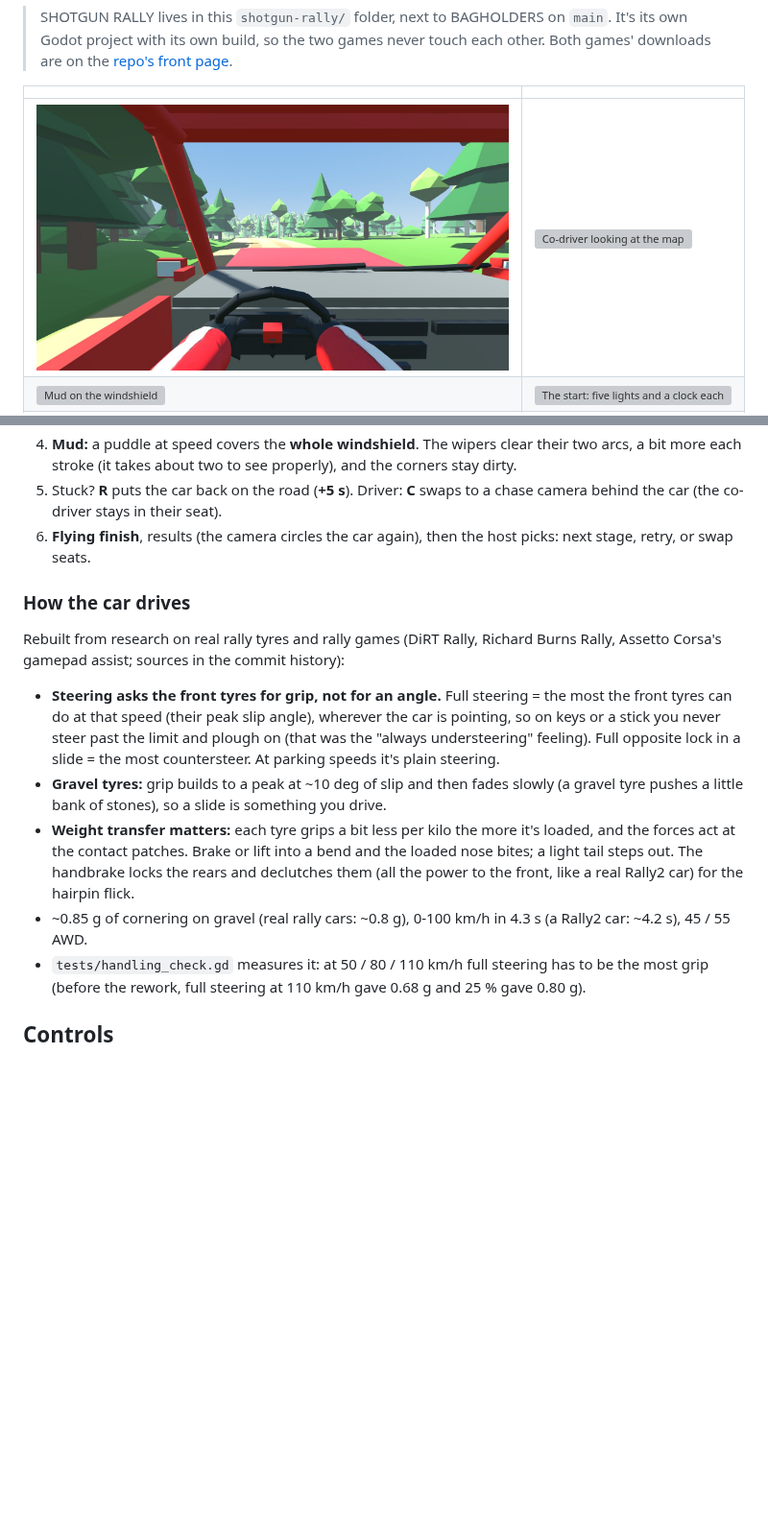
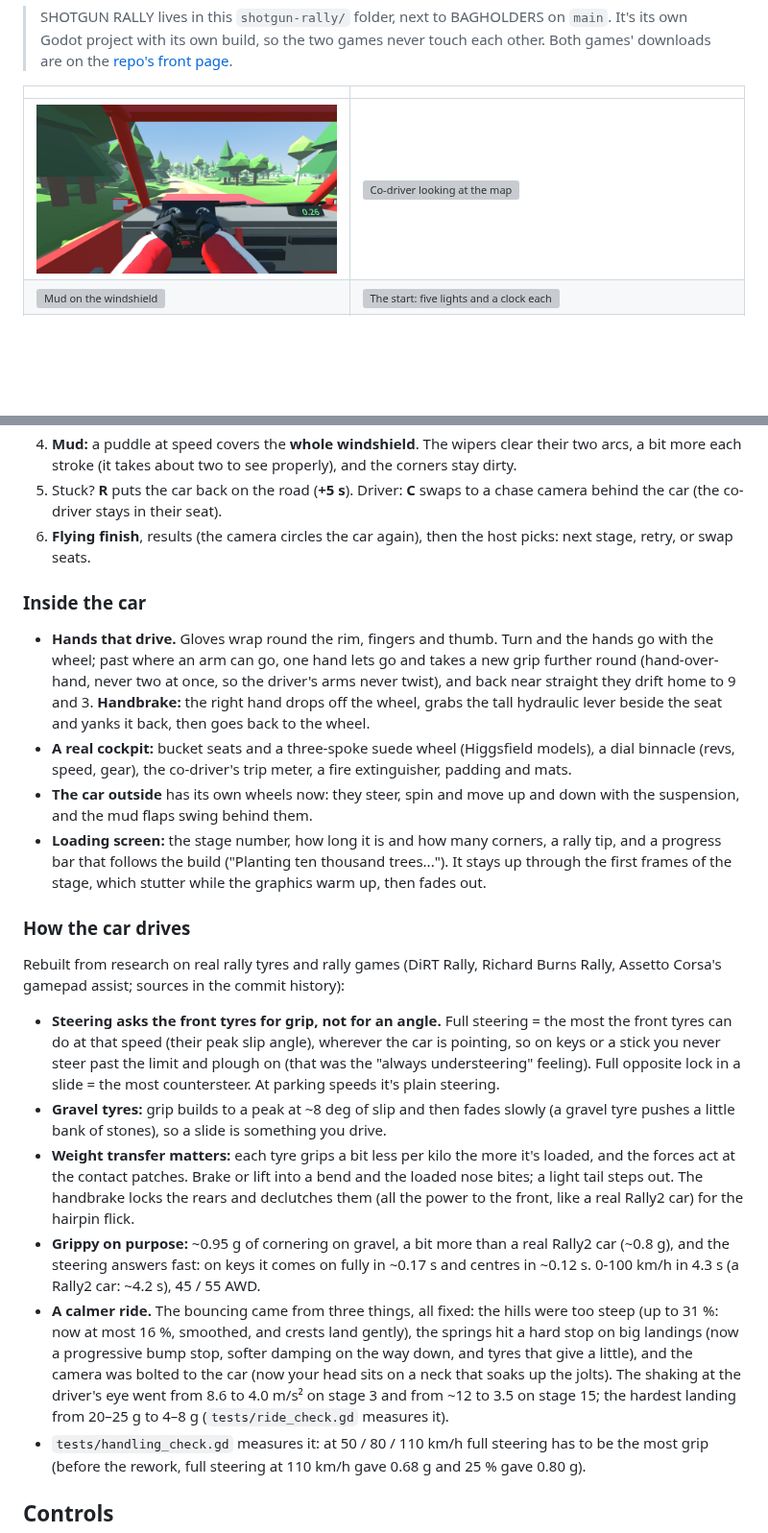
Before and after one commit to pbelfand-dot/Stock-multiplay-game, a Markdown page: shotgun-rally/README.md, 2 parts joined by grey strips. Shown at 96% size. Rendered like a GitHub page; pictures changed too: shotgun-rally/docs/screens/driver.jpg; blank space fills up the shorter version; grey boxes are pictures that could not be loaded.

```diff
--- a/shotgun-rally/README.md
+++ b/shotgun-rally/README.md
@@ -62,6 +76,21 @@ Free, PC only (Windows, Mac, Linux). Built in **Godot 4.7**, like BAGHOLDERS.
 6. **Flying finish**, results (the camera circles the car again), then the host picks: next stage,
    retry, or swap seats.
 
+### Inside the car
+
+- **Hands that drive.** Gloves wrap round the rim, fingers and thumb. Turn and the hands go with
+  the wheel; past where an arm can go, one hand lets go and takes a new grip further round
+  (hand-over-hand, never two at once, so the driver's arms never twist), and back near straight
+  they drift home to 9 and 3. **Handbrake:** the right hand drops off the wheel, grabs the tall
+  hydraulic lever beside the seat and yanks it back, then goes back to the wheel.
+- **A real cockpit:** bucket seats and a three-spoke suede wheel (Higgsfield models), a dial
+  binnacle (revs, speed, gear), the co-driver's trip meter, a fire extinguisher, padding and mats.
+- **The car outside** has its own wheels now: they steer, spin and move up and down with the
+  suspension, and the mud flaps swing behind them.
+- **Loading screen:** the stage number, how long it is and how many corners, a rally tip, and a
+  progress bar that follows the build ("Planting ten thousand trees..."). It stays up through the
+  first frames of the stage, which stutter while the graphics warm up, then fades out.
+
 ### How the car drives
 
 Rebuilt from research on real rally tyres and rally games (DiRT Rally, Richard Burns Rally, Assetto
@@ -71,14 +100,20 @@ Corsa's gamepad assist; sources in the commit history):
   tyres can do at that speed (their peak slip angle), wherever the car is pointing, so on keys or a
   stick you never steer past the limit and plough on (that was the "always understeering" feeling).
   Full opposite lock in a slide = the most countersteer. At parking speeds it's plain steering.
-- **Gravel tyres:** grip builds to a peak at ~10 deg of slip and then fades slowly (a gravel tyre
+- **Gravel tyres:** grip builds to a peak at ~8 deg of slip and then fades slowly (a gravel tyre
   pushes a little bank of stones), so a slide is something you drive.
 - **Weight transfer matters:** each tyre grips a bit less per kilo the more it's loaded, and the
   forces act at the contact patches. Brake or lift into a bend and the loaded nose bites; a light
   tail steps out. The handbrake locks the rears and declutches them (all the power to the front,
   like a real Rally2 car) for the hairpin flick.
-- ~0.85 g of cornering on gravel (real rally cars: ~0.8 g), 0-100 km/h in 4.3 s (a Rally2 car: ~4.2 s),
-  45 / 55 AWD.
+- **Grippy on purpose:** ~0.95 g of cornering on gravel, a bit more than a real Rally2 car (~0.8 g),
+  and the steering answers fast: on keys it comes on fully in ~0.17 s and centres in ~0.12 s. 0-100 km/h in 4.3 s (a Rally2 car: ~4.2 s), 45 / 55 AWD.
+- **A calmer ride.** The bouncing came from three things, all fixed: the hills were too steep
+  (up to 31 %: now at most 16 %, smoothed, and crests land gently), the springs hit a hard stop on
+  big landings (now a progressive bump stop, softer damping on the way down, and tyres that give a
+  little), and the camera was bolted to the car (now your head sits on a neck that soaks up the
+  jolts). The shaking at the driver's eye went from 8.6 to 4.0 m/s² on stage 3 and from ~12 to 3.5
+  on stage 15; the hardest landing from 20–25 g to 4–8 g (`tests/ride_check.gd` measures it).
 - `tests/handling_check.gd` measures it: at 50 / 80 / 110 km/h full steering has to be the most
   grip (before the rework, full steering at 110 km/h gave 0.68 g and 25 % gave 0.80 g).
 
```
Also changed, not shown: other parts of shotgun-rally/README.md (+33 -8 lines), README.md (+7 -1 lines), shotgun-rally/docs/screens/crew.jpg, shotgun-rally/docs/screens/handbrake.jpg (added), shotgun-rally/docs/screens/loading.jpg (added).
